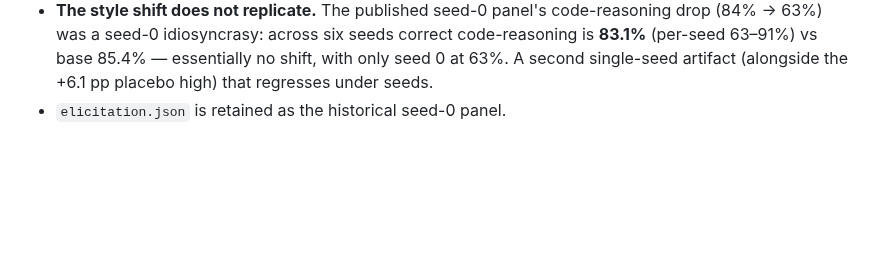
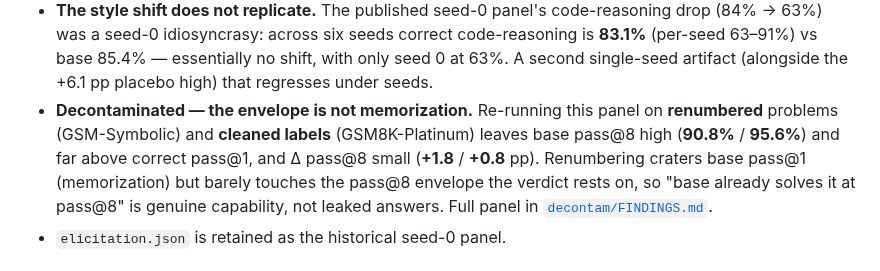
Before and after one commit to adamthuvesen/grpo-decomp, a Markdown page: results/FINDINGS.md, the part around the change. Rendered like a GitHub page; blank space fills up the shorter version.

```diff
--- a/results/FINDINGS.md
+++ b/results/FINDINGS.md
@@ -75,6 +75,12 @@ panel's +1.7 pp was the seed-0 high.
   (84% → 63%) was a seed-0 idiosyncrasy: across six seeds correct code-reasoning is **83.1%**
   (per-seed 63–91%) vs base 85.4% — essentially no shift, with only seed 0 at 63%. A second
   single-seed artifact (alongside the +6.1 pp placebo high) that regresses under seeds.
+- **Decontaminated — the envelope is not memorization.** Re-running this panel on **renumbered**
+  problems (GSM-Symbolic) and **cleaned labels** (GSM8K-Platinum) leaves base pass@8 high
+  (**90.8%** / **95.6%**) and far above correct pass@1, and Δ pass@8 small (**+1.8** / **+0.8**
+  pp). Renumbering craters base pass@1 (memorization) but barely touches the pass@8 envelope the
+  verdict rests on, so "base already solves it at pass@8" is genuine capability, not leaked
+  answers. Full panel in [`decontam/FINDINGS.md`](decontam/FINDINGS.md).
 - `elicitation.json` is retained as the historical seed-0 panel.
 
 ### CoT-gated pass@k: the verifiable-chain yardstick reads 0 here (coverage limit, not verdict)
```
Also changed, not shown: README.md (+2 -0 lines), results/decontam/FINDINGS.md (added, +58 -0 lines), results/decontam/fig-decontam.png (added), 4 other files.
